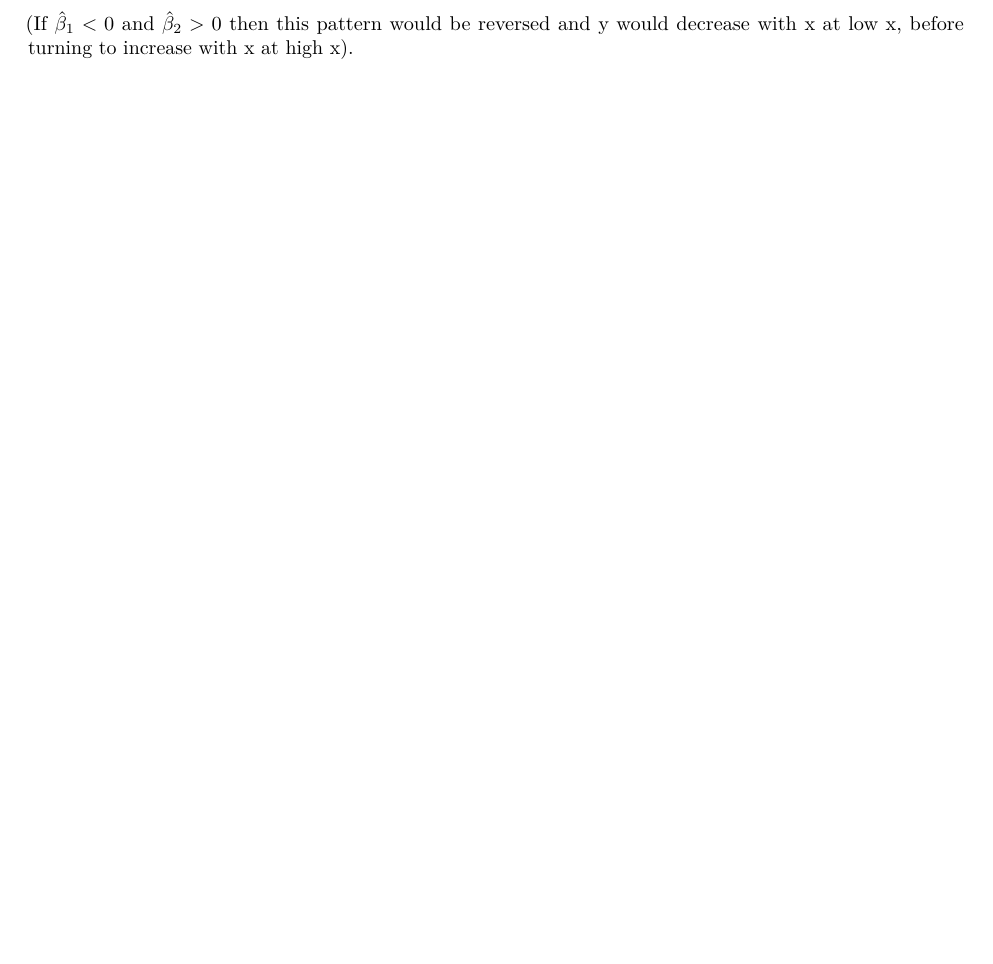
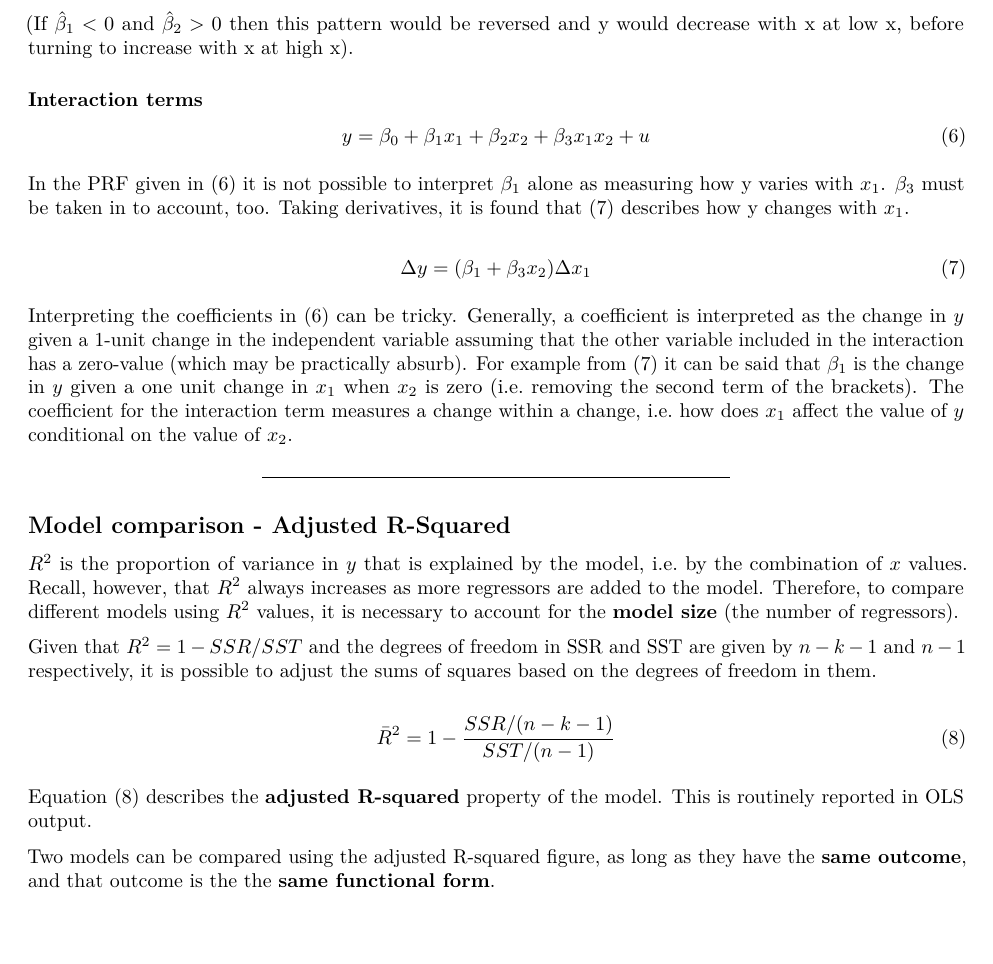
Before and after one commit to Jim89/icl, an R Markdown document (stats_and_econ/notes/L0007.Rmd): part of page 3 of 3, cut so that both start at the same text. Rendered offline with R 4.5, knitr and Pandoc, then LaTeX, with nearby package versions.

Commit message:
Add notes for interactions and adjusted R-squared calculations

```diff
--- a/stats_and_econ/notes/L0007.Rmd
+++ b/stats_and_econ/notes/L0007.Rmd
@@ -108,3 +112,33 @@ The PRF given in \eqref{eq:quad} is a typical _quadratic_ form of a linear regre
 In this instance, if $\hat\beta_1 >0$ and $\hat\beta_2 <0$ then as x increases, the second term will become larger: i.e. at low values of x, y will increase. However as x increases, this growth will slow and eventually reverse to reduce y at high values of x. It is possible to define the point at which this "turn" occurs: $x^{*} = |\hat\beta_1 / (2\hat\beta_2)|$
 
 (If $\hat\beta_1 <0$ and $\hat\beta_2 >0$ then this pattern would be reversed and y would decrease with x at low x, before turning to increase with x at high x).
+
+### Interaction terms
+
+\begin{equation} \label{eq:interact}
+y = \beta_0 + \beta_1 x_1 + \beta_2 x_2 + \beta_3 x_1 x_2 + u
+\end{equation}
+
+In the PRF given in \eqref{eq:interact} it is not possible to interpret $\beta_1$ alone as measuring how y varies with $x_1$. $\beta_3$ must be taken in to account, too. Taking derivatives, it is found that \eqref{eq:interact_deriv} describes how y changes with $x_1$.
+
+\begin{equation} \label{eq:interact_deriv}
+\Delta y = (\beta_1 + \beta_3 x_2)\Delta x_1
+\end{equation}
+
+Interpreting the coefficients in \eqref{eq:interact} can be tricky. Generally, a coefficient is interpreted as the change in $y$ given a 1-unit change in the independent variable assuming that the other variable included in the interaction has a zero-value (which may be practically absurb). For example from \eqref{eq:interact_deriv} it can be said that $\beta_1$ is the change in $y$ given a one unit change in $x_1$ when $x_2$ is zero (i.e. removing the second term of the brackets). The coefficient for the interaction term measures a change within a change, i.e. how does $x_1$ affect the value of $y$ conditional on the value of $x_2$.
+
+***
+
+## Model comparison - Adjusted R-Squared
+
+$R^2$ is the proportion of variance in $y$ that is explained by the model, i.e. by the combination of $x$ values. Recall, however, that $R^2$ always increases as more regressors are added to the model. Therefore, to compare different models using $R^2$ values, it is necessary to account for the __model size__ (the number of regressors).
+
+Given that $R^2 = 1 - SSR/SST$ and the degrees of freedom in SSR and SST are given by $n-k-1$ and $n-1$ respectively, it is possible to adjust the sums of squares based on the degrees of freedom in them.
+
+\begin{equation} \label{eq:r2_adjust}
+\bar{R}^2 = 1 - \dfrac{SSR/(n-k-1)}{SST/(n-1)}
+\end{equation}
+
+Equation \eqref{eq:r2_adjust} describes the __adjusted R-squared__ property of the model. This is routinely reported in OLS output.
+
+Two models can be compared using the adjusted R-squared figure, as long as they have the __same outcome__, and that outcome is the the __same functional form__.
```
Also changed, not shown: stats_and_econ/notes/L0007.Rmd (4 more changed lines).
